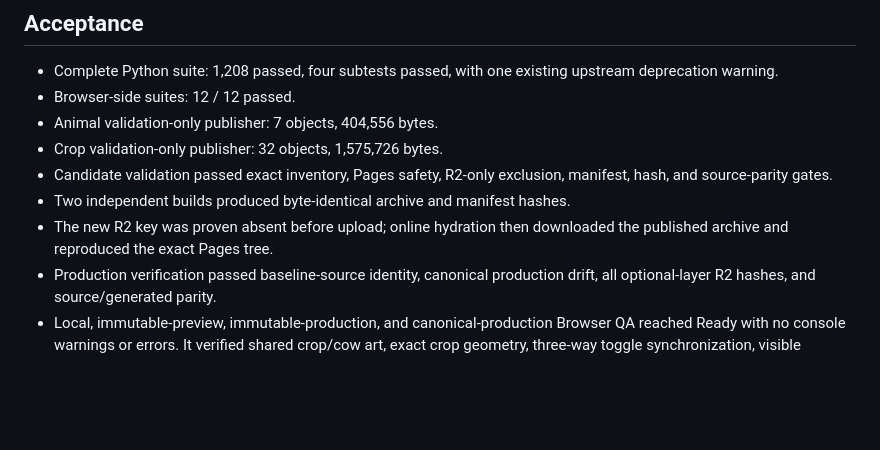
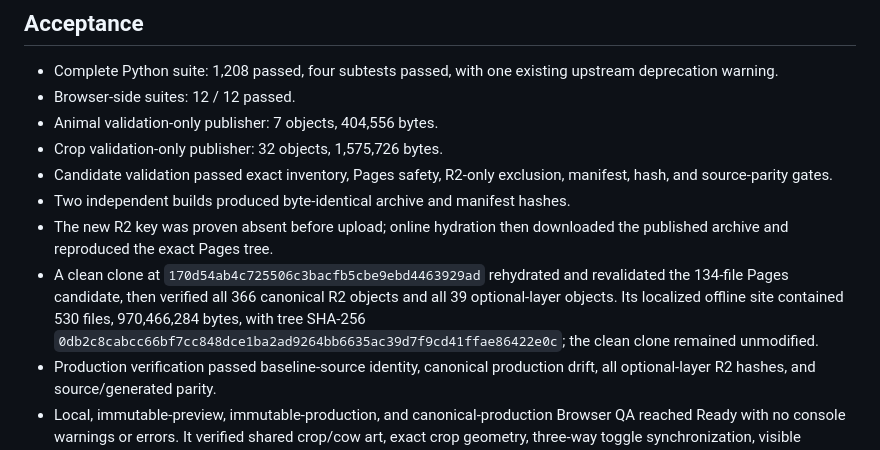
Before and after one commit to MYTbrain/ufo-timeline, a Markdown page: docs/releases/UFO_TIMELINE_CONTEXT_LAYER_QUICK_TOGGLES_RELEASE_2026-08-03.md, the part around the change. Drawn GitHub-style; blank space fills up the shorter version.

Commit message:
Document clean clone release proof

```diff
--- a/docs/releases/UFO_TIMELINE_CONTEXT_LAYER_QUICK_TOGGLES_RELEASE_2026-08-03.md
+++ b/docs/releases/UFO_TIMELINE_CONTEXT_LAYER_QUICK_TOGGLES_RELEASE_2026-08-03.md
@@ -70,6 +70,12 @@ separate pill, wrap them as a unit when needed, and stack them in collapsed mode
 - Two independent builds produced byte-identical archive and manifest hashes.
 - The new R2 key was proven absent before upload; online hydration then
   downloaded the published archive and reproduced the exact Pages tree.
+- A clean clone at `170d54ab4c725506c3bacfb5cbe9ebd4463929ad`
+  rehydrated and revalidated the 134-file Pages candidate, then verified all
+  366 canonical R2 objects and all 39 optional-layer objects. Its localized
+  offline site contained 530 files, 970,466,284 bytes, with tree SHA-256
+  `0db2c8cabcc66bf7cc848dce1ba2ad9264bb6635ac39d7f9cd41ffae86422e0c`;
+  the clean clone remained unmodified.
 - Production verification passed baseline-source identity, canonical production
   drift, all optional-layer R2 hashes, and source/generated parity.
 - Local, immutable-preview, immutable-production, and canonical-production
```
